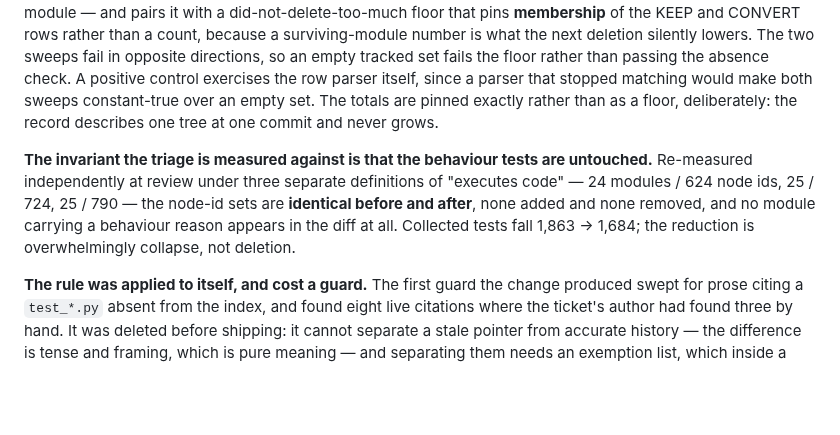
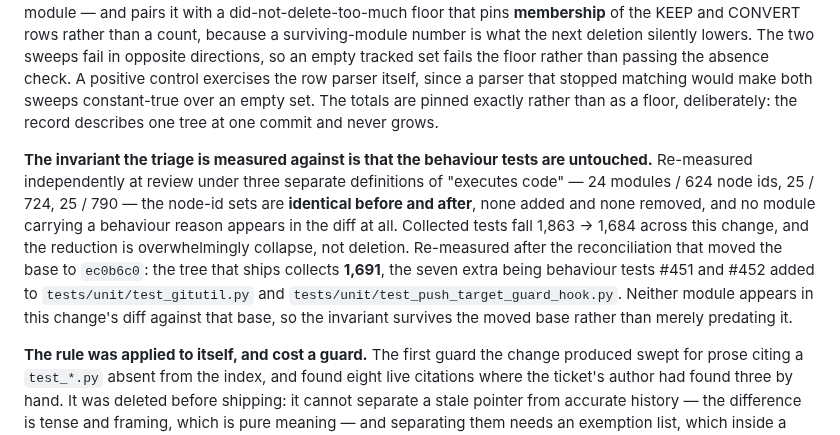
Before and after one commit to sluengen/harness, a Markdown page: specs/features/guidance-system.md, the part around the change. GitHub-like rendering; blank space fills up the shorter version.

Commit message:
review(#459): re-measure the collected-test figure against the reconciled base

```diff
--- a/specs/features/guidance-system.md
+++ b/specs/features/guidance-system.md
@@ -507,7 +507,7 @@ ADR 0015 deleted the runtime, which left `tests/unit/` as the largest thing in t
 
 **The triage is the record, and `tests/unit/test_prose_guard_triage.py` binds it to the tree.** ADR 0016 buckets every one of the 137 modules with a one-line reason; re-derived at review, the table covers the tracked set at `5194fb3` exactly, in both directions, with no module bucketed twice. The guard reads absence from `git ls-files` rather than by grep — a `.pyc`, an editor backup or an untracked leftover must not read as a surviving module — and pairs it with a did-not-delete-too-much floor that pins **membership** of the KEEP and CONVERT rows rather than a count, because a surviving-module number is what the next deletion silently lowers. The two sweeps fail in opposite directions, so an empty tracked set fails the floor rather than passing the absence check. A positive control exercises the row parser itself, since a parser that stopped matching would make both sweeps constant-true over an empty set. The totals are pinned exactly rather than as a floor, deliberately: the record describes one tree at one commit and never grows.
 
-**The invariant the triage is measured against is that the behaviour tests are untouched.** Re-measured independently at review under three separate definitions of "executes code" — 24 modules / 624 node ids, 25 / 724, 25 / 790 — the node-id sets are **identical before and after**, none added and none removed, and no module carrying a behaviour reason appears in the diff at all. Collected tests fall 1,863 → 1,684; the reduction is overwhelmingly collapse, not deletion.
+**The invariant the triage is measured against is that the behaviour tests are untouched.** Re-measured independently at review under three separate definitions of "executes code" — 24 modules / 624 node ids, 25 / 724, 25 / 790 — the node-id sets are **identical before and after**, none added and none removed, and no module carrying a behaviour reason appears in the diff at all. Collected tests fall 1,863 → 1,684 across this change, and the reduction is overwhelmingly collapse, not deletion. Re-measured after the reconciliation that moved the base to `ec0b6c0`: the tree that ships collects **1,691**, the seven extra being behaviour tests #451 and #452 added to `tests/unit/test_gitutil.py` and `tests/unit/test_push_target_guard_hook.py`. Neither module appears in this change's diff against that base, so the invariant survives the moved base rather than merely predating it.
 
 **The rule was applied to itself, and cost a guard.** The first guard the change produced swept for prose citing a `test_*.py` absent from the index, and found eight live citations where the ticket's author had found three by hand. It was deleted before shipping: it cannot separate a stale pointer from accurate history — the difference is tense and framing, which is pure meaning — and separating them needs an exemption list, which inside a zero-membership sweep is opt-out prose rather than a guard. The eight were triaged by reading them. Review found a ninth that the change itself created: `test_review_discipline_context_currency`'s docstring claimed, in the present tense, that its helpers were imported by a module the same commit deleted. That is the class the deleted sweep would have caught and the reason it was worth writing; it is also the class no sweep can be trusted to close, which is why the reviewer is the instrument of record for it.
 
```
